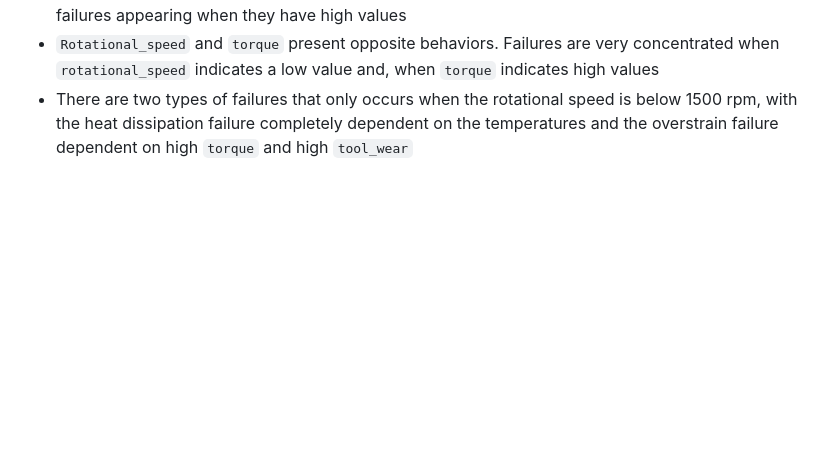
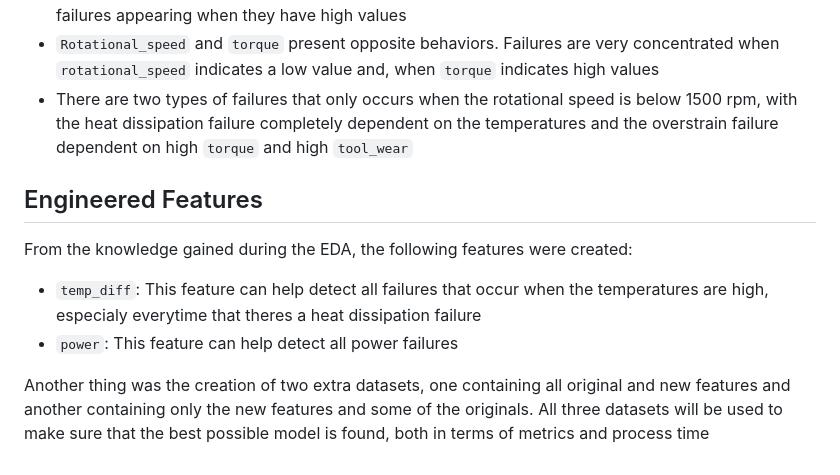
Before and after one commit to vitorccmanso/Predictive-Maintenance, a Markdown page: README.md, the part around the change. GitHub-like rendering; blank space fills up the shorter version.

Commit message:
Update README - Feature Engineering

```diff
--- a/README.md
+++ b/README.md
@@ -37,3 +37,10 @@ From the exploratory data analysis, these were the main points that stood out:
 - The `air_temperature` and `tool_wear` columns present a very similar behavior, with the majority of failures appearing when they have high values
 - `Rotational_speed` and `torque` present opposite behaviors. Failures are very concentrated when `rotational_speed` indicates a low value and, when `torque` indicates high values
 - There are two types of failures that only occurs when the rotational speed is below 1500 rpm, with the heat dissipation failure completely dependent on the temperatures and the overstrain failure dependent on high `torque` and high `tool_wear`
+
+## Engineered Features
+From the knowledge gained during the EDA, the following features were created:
+- `temp_diff`: This feature can help detect all failures that occur when the temperatures are high, especialy everytime that theres a heat dissipation failure
+- `power`: This feature can help detect all power failures
+
+Another thing was the creation of two extra datasets, one containing all original and new features and another containing only the new features and some of the originals. All three datasets will be used to make sure that the best possible model is found, both in terms of metrics and process time
```
